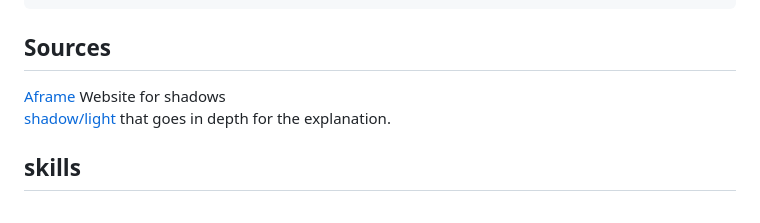
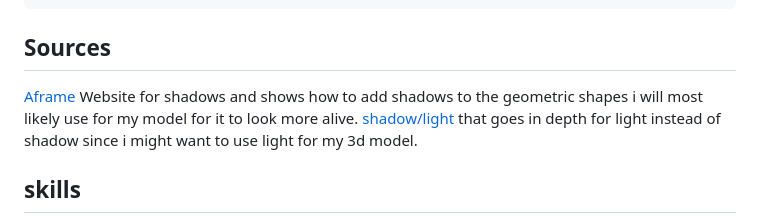
Before and after one commit to katherinew5896/sep10-freedom-project, a Markdown page: blog/entry05.md, the part around the change. Rendered like a GitHub page.

`````diff
--- a/blog/entry05.md
+++ b/blog/entry05.md
@@ -56,8 +56,8 @@ This is a code for the background model for the cooking robot to use and show wh
 ````
 
 ## Sources
-[Aframe](https://aframe.io/docs/1.5.0/components/shadow.html) Website for shadows
-[shadow/light](https://aframe.io/docs/1.5.0/components/light.html#configuring-shadows) that goes in depth for the explanation.
+[Aframe](https://aframe.io/docs/1.5.0/components/shadow.html) Website for shadows and shows how to add shadows to the geometric shapes i will most likely use for my model for it to look more alive.
+[shadow/light](https://aframe.io/docs/1.5.0/components/light.html#configuring-shadows) that goes in depth for light instead of shadow since i might want to use light for my 3d model.
 
 ## skills
 1. First skill i learned is communicating with my peers on how to fix problems with my code even when it was identical to the website code. I realized that sometimes even if the code is the exact same it wont always work the same on every platform and asked for advice to which my peers suggested that i try researching my problem on [google](google.com) or [youtube](youtube.com) and it helped since many people seem to be having the same problem as well.
`````
